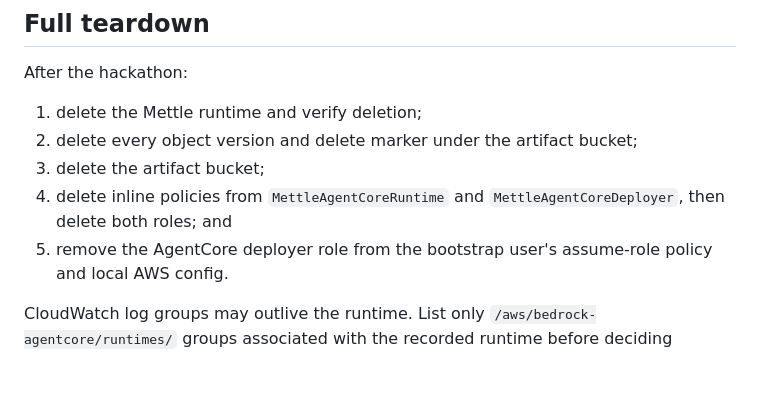
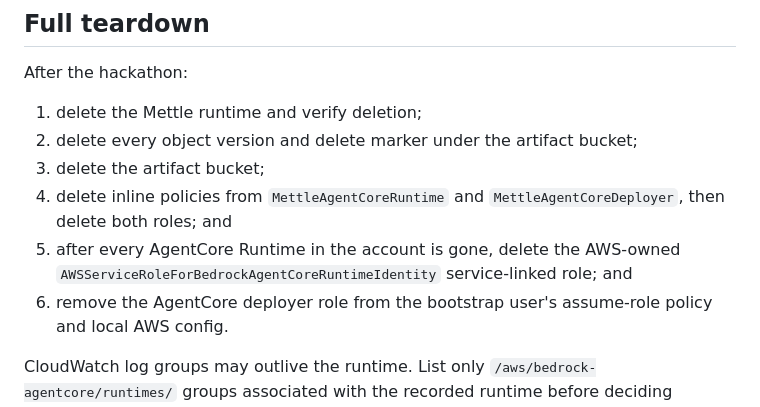
Before and after one commit to gowtham0992/Mettle, a Markdown page: docs/agentcore-deployment.md, the part around the change. GitHub-like rendering; blank space fills up the shorter version.

Commit message:
Document AgentCore service-role teardown

```diff
--- a/docs/agentcore-deployment.md
+++ b/docs/agentcore-deployment.md
@@ -170,7 +170,9 @@ After the hackathon:
 3. delete the artifact bucket;
 4. delete inline policies from `MettleAgentCoreRuntime` and
    `MettleAgentCoreDeployer`, then delete both roles; and
-5. remove the AgentCore deployer role from the bootstrap user's assume-role
+5. after every AgentCore Runtime in the account is gone, delete the AWS-owned
+   `AWSServiceRoleForBedrockAgentCoreRuntimeIdentity` service-linked role; and
+6. remove the AgentCore deployer role from the bootstrap user's assume-role
    policy and local AWS config.
 
 CloudWatch log groups may outlive the runtime. List only
```
